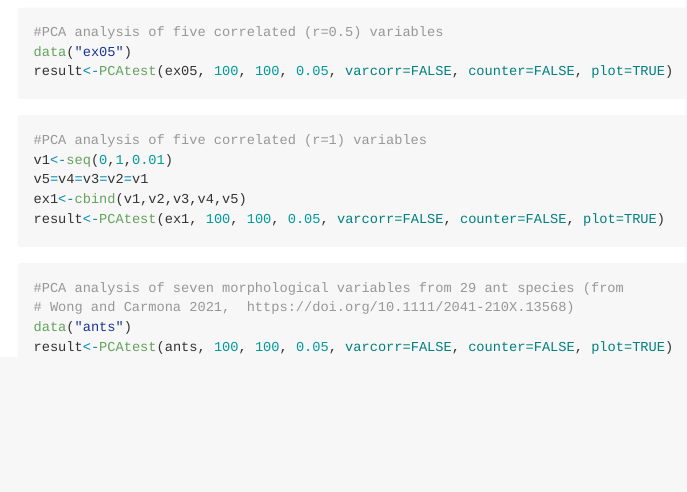
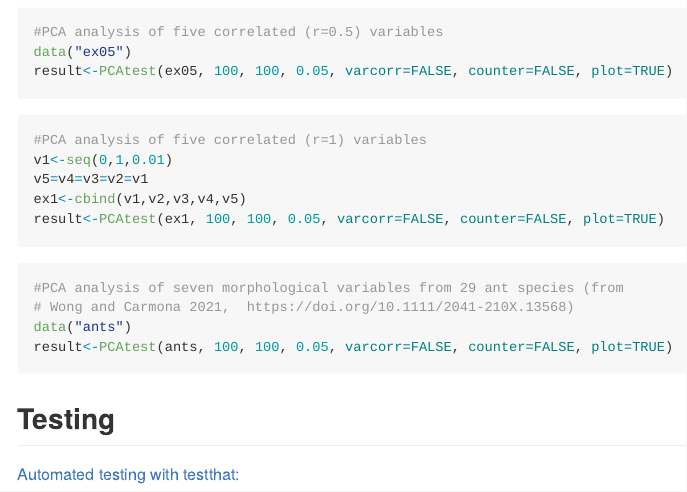
Before and after one commit to arleyc/PCAtest, an R Markdown document (README.Rmd): the page in a window 1100 px wide, from 720 px down. Rendered offline with R 4.5, knitr and Pandoc, with nearby package versions; the code chunks are not run, so their results and figures are left out.

Commit message:
new commit

````diff
--- a/README.Rmd
+++ b/README.Rmd
@@ -69,3 +69,6 @@ result<-PCAtest(ex1, 100, 100, 0.05, varcorr=FALSE, counter=FALSE, plot=TRUE)
 data("ants")
 result<-PCAtest(ants, 100, 100, 0.05, varcorr=FALSE, counter=FALSE, plot=TRUE)
 ```
+
+## Testing
+[Automated testing with testthat:](tests/testthat/testhat.md)
````
Also changed, not shown: README.md, 4 other files.
